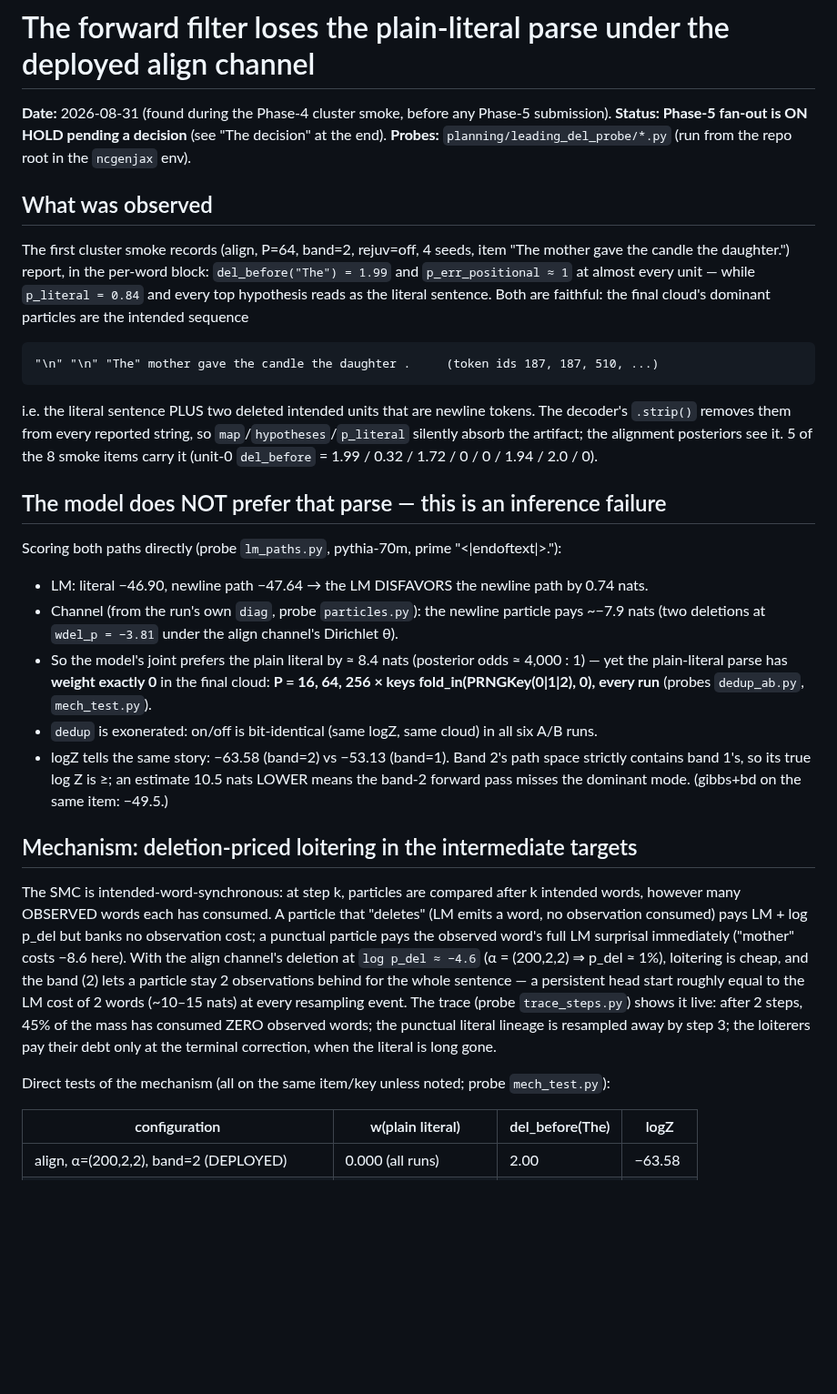
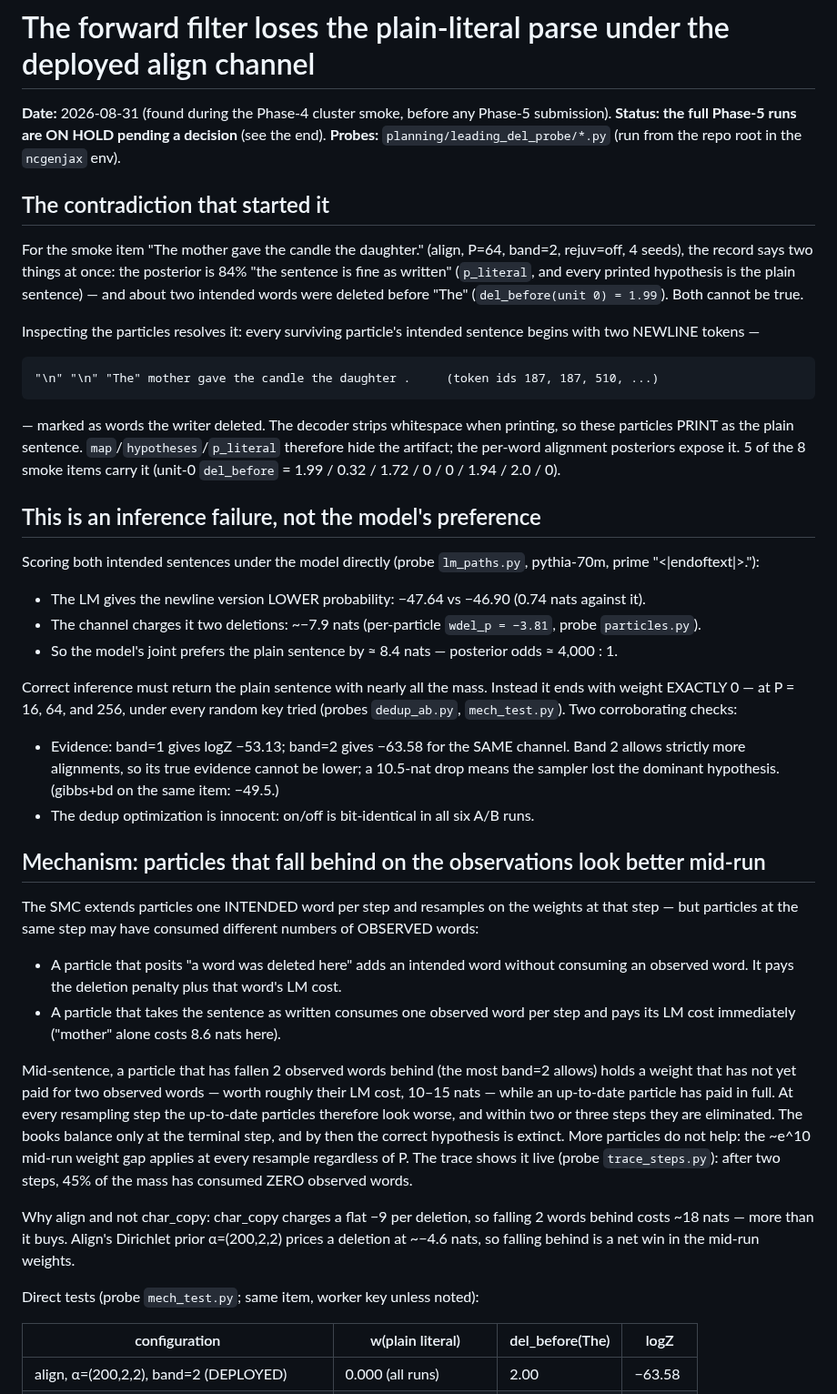
Before and after one commit to thomashikaru/noisy_channel_model, a Markdown page: planning/LEADING_DELETION_FINDINGS.md, the part around one of its changes. Shown at 91% size. Rendered like a GitHub page; blank space fills up the shorter version.

Commit message:
clarify the findings write-up (plain mechanism section, no coined terms)
Co-Authored-By: Claude Fable 5 <noreply@anthropic.com>

````diff
--- a/planning/LEADING_DELETION_FINDINGS.md
+++ b/planning/LEADING_DELETION_FINDINGS.md
@@ -1,55 +1,71 @@
 # The forward filter loses the plain-literal parse under the deployed align channel
 
 **Date:** 2026-08-31 (found during the Phase-4 cluster smoke, before any Phase-5 submission).
-**Status: Phase-5 fan-out is ON HOLD pending a decision** (see "The decision" at the end).
+**Status: the full Phase-5 runs are ON HOLD pending a decision** (see the end).
 **Probes:** `planning/leading_del_probe/*.py` (run from the repo root in the `ncgenjax` env).
 
-## What was observed
+## The contradiction that started it
 
-The first cluster smoke records (align, P=64, band=2, rejuv=off, 4 seeds, item
-"The mother gave the candle the daughter.") report, in the per-word block:
-`del_before("The") = 1.99` and `p_err_positional ≈ 1` at almost every unit — while
-`p_literal = 0.84` and every top hypothesis reads as the literal sentence. Both are faithful:
-the final cloud's dominant particles are the intended sequence
+For the smoke item "The mother gave the candle the daughter." (align, P=64, band=2, rejuv=off,
+4 seeds), the record says two things at once: the posterior is 84% "the sentence is fine as
+written" (`p_literal`, and every printed hypothesis is the plain sentence) — and about two
+intended words were deleted before "The" (`del_before(unit 0) = 1.99`). Both cannot be true.
+
+Inspecting the particles resolves it: every surviving particle's intended sentence begins with
+two NEWLINE tokens —
 
 ```
 "\n" "\n" "The" mother gave the candle the daughter .     (token ids 187, 187, 510, ...)
 ```
 
-i.e. the literal sentence PLUS two deleted intended units that are newline tokens. The decoder's
-`.strip()` removes them from every reported string, so `map`/`hypotheses`/`p_literal` silently
-absorb the artifact; the alignment posteriors see it. 5 of the 8 smoke items carry it
+— marked as words the writer deleted. The decoder strips whitespace when printing, so these
+particles PRINT as the plain sentence. `map`/`hypotheses`/`p_literal` therefore hide the
+artifact; the per-word alignment posteriors expose it. 5 of the 8 smoke items carry it
 (unit-0 `del_before` = 1.99 / 0.32 / 1.72 / 0 / 0 / 1.94 / 2.0 / 0).
 
-## The model does NOT prefer that parse — this is an inference failure
+## This is an inference failure, not the model's preference
 
-Scoring both paths directly (probe `lm_paths.py`, pythia-70m, prime "<|endoftext|>."):
+Scoring both intended sentences under the model directly (probe `lm_paths.py`, pythia-70m,
+prime "<|endoftext|>."):
 
-- LM: literal −46.90, newline path −47.64 → the LM DISFAVORS the newline path by 0.74 nats.
-- Channel (from the run's own `diag`, probe `particles.py`): the newline particle pays
-  ~−7.9 nats (two deletions at `wdel_p = −3.81` under the align channel's Dirichlet θ).
-- So the model's joint prefers the plain literal by ≈ 8.4 nats (posterior odds ≈ 4,000 : 1) —
-  yet the plain-literal parse has **weight exactly 0** in the final cloud: **P = 16, 64, 256 ×
-  keys fold_in(PRNGKey(0|1|2), 0), every run** (probes `dedup_ab.py`, `mech_test.py`).
-- `dedup` is exonerated: on/off is bit-identical (same logZ, same cloud) in all six A/B runs.
-- logZ tells the same story: −63.58 (band=2) vs −53.13 (band=1). Band 2's path space strictly
-  contains band 1's, so its true log Z is ≥; an estimate 10.5 nats LOWER means the band-2
-  forward pass misses the dominant mode. (gibbs+bd on the same item: −49.5.)
+- The LM gives the newline version LOWER probability: −47.64 vs −46.90 (0.74 nats against it).
+- The channel charges it two deletions: ~−7.9 nats (per-particle `wdel_p = −3.81`, probe
+  `particles.py`).
+- So the model's joint prefers the plain sentence by ≈ 8.4 nats — posterior odds ≈ 4,000 : 1.
 
-## Mechanism: deletion-priced loitering in the intermediate targets
+Correct inference must return the plain sentence with nearly all the mass. Instead it ends with
+weight EXACTLY 0 — at P = 16, 64, and 256, under every random key tried (probes `dedup_ab.py`,
+`mech_test.py`). Two corroborating checks:
 
-The SMC is intended-word-synchronous: at step k, particles are compared after k intended words,
-however many OBSERVED words each has consumed. A particle that "deletes" (LM emits a word, no
-observation consumed) pays LM + log p_del but banks no observation cost; a punctual particle
-pays the observed word's full LM surprisal immediately ("mother" costs −8.6 here). With the
-align channel's deletion at `log p_del ≈ −4.6` (α = (200,2,2) ⇒ p_del ≈ 1%), loitering is
-cheap, and the band (2) lets a particle stay 2 observations behind for the whole sentence —
-a persistent head start roughly equal to the LM cost of 2 words (~10–15 nats) at every
-resampling event. The trace (probe `trace_steps.py`) shows it live: after 2 steps, 45% of the
-mass has consumed ZERO observed words; the punctual literal lineage is resampled away by step
-3; the loiterers pay their debt only at the terminal correction, when the literal is long gone.
+- Evidence: band=1 gives logZ −53.13; band=2 gives −63.58 for the SAME channel. Band 2 allows
+  strictly more alignments, so its true evidence cannot be lower; a 10.5-nat drop means the
+  sampler lost the dominant hypothesis. (gibbs+bd on the same item: −49.5.)
+- The dedup optimization is innocent: on/off is bit-identical in all six A/B runs.
 
-Direct tests of the mechanism (all on the same item/key unless noted; probe `mech_test.py`):
+## Mechanism: particles that fall behind on the observations look better mid-run
+
+The SMC extends particles one INTENDED word per step and resamples on the weights at that
+step — but particles at the same step may have consumed different numbers of OBSERVED words:
+
+- A particle that posits "a word was deleted here" adds an intended word without consuming an
+  observed word. It pays the deletion penalty plus that word's LM cost.
+- A particle that takes the sentence as written consumes one observed word per step and pays
+  its LM cost immediately ("mother" alone costs 8.6 nats here).
+
+Mid-sentence, a particle that has fallen 2 observed words behind (the most band=2 allows) holds
+a weight that has not yet paid for two observed words — worth roughly their LM cost, 10–15
+nats — while an up-to-date particle has paid in full. At every resampling step the up-to-date
+particles therefore look worse, and within two or three steps they are eliminated. The books
+balance only at the terminal step, and by then the correct hypothesis is extinct. More
+particles do not help: the ~e^10 mid-run weight gap applies at every resample regardless of P.
+The trace shows it live (probe `trace_steps.py`): after two steps, 45% of the mass has consumed
+ZERO observed words.
+
+Why align and not char_copy: char_copy charges a flat −9 per deletion, so falling 2 words
+behind costs ~18 nats — more than it buys. Align's Dirichlet prior α=(200,2,2) prices a
+deletion at ~−4.6 nats, so falling behind is a net win in the mid-run weights.
+
+Direct tests (probe `mech_test.py`; same item, worker key unless noted):
 
 | configuration                                | w(plain literal) | del_before(The) | logZ |
 |----------------------------------------------|-----------------|-----------------|--------|
````
Also changed, not shown: other parts of planning/LEADING_DELETION_FINDINGS.md (+22 -26 lines).
